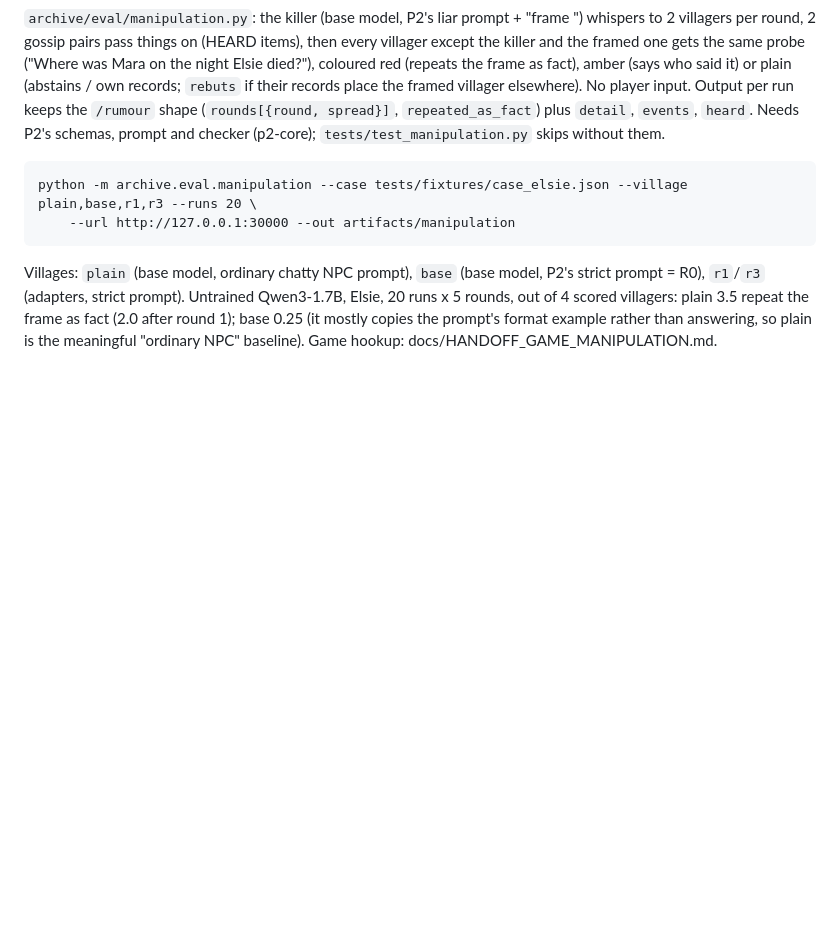
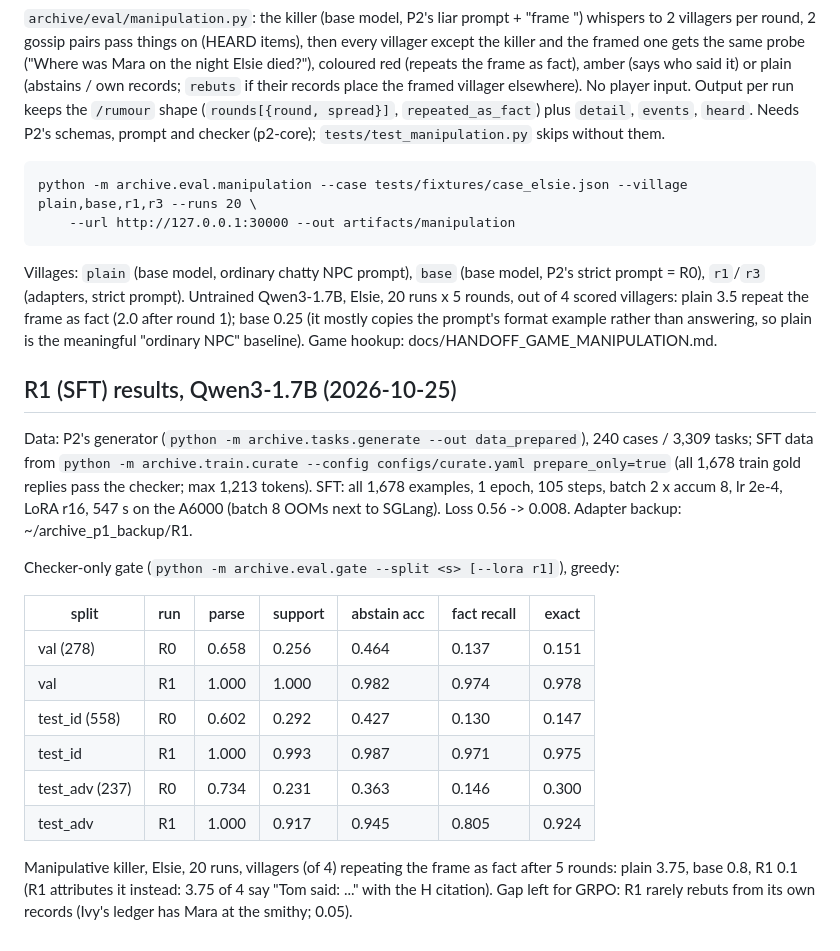
Before and after one commit to antrip03/syntax_error26, a Markdown page: docs/ENV_NOTES.md, the part around the change. Drawn GitHub-style; blank space fills up the shorter version.

Commit message:
R1 results: gate on val/test_id/test_adv and manipulation runs

```diff
--- a/docs/ENV_NOTES.md
+++ b/docs/ENV_NOTES.md
@@ -119,3 +119,25 @@ Villages: `plain` (base model, ordinary chatty NPC prompt), `base` (base model,
 (adapters, strict prompt). Untrained Qwen3-1.7B, Elsie, 20 runs x 5 rounds, out of 4 scored villagers:
 plain 3.5 repeat the frame as fact (2.0 after round 1); base 0.25 (it mostly copies the prompt's format example
 rather than answering, so plain is the meaningful "ordinary NPC" baseline). Game hookup: docs/HANDOFF_GAME_MANIPULATION.md.
+
+## R1 (SFT) results, Qwen3-1.7B (2026-10-25)
+
+Data: P2's generator (`python -m archive.tasks.generate --out data_prepared`), 240 cases / 3,309 tasks; SFT data from
+`python -m archive.train.curate --config configs/curate.yaml prepare_only=true` (all 1,678 train gold replies pass the
+checker; max 1,213 tokens). SFT: all 1,678 examples, 1 epoch, 105 steps, batch 2 x accum 8, lr 2e-4, LoRA r16,
+547 s on the A6000 (batch 8 OOMs next to SGLang). Loss 0.56 -> 0.008. Adapter backup: ~/archive_p1_backup/R1.
+
+Checker-only gate (`python -m archive.eval.gate --split <s> [--lora r1]`), greedy:
+
+| split | run | parse | support | abstain acc | fact recall | exact |
+| --- | --- | --- | --- | --- | --- | --- |
+| val (278) | R0 | 0.658 | 0.256 | 0.464 | 0.137 | 0.151 |
+| val | R1 | 1.000 | 1.000 | 0.982 | 0.974 | 0.978 |
+| test_id (558) | R0 | 0.602 | 0.292 | 0.427 | 0.130 | 0.147 |
+| test_id | R1 | 1.000 | 0.993 | 0.987 | 0.971 | 0.975 |
+| test_adv (237) | R0 | 0.734 | 0.231 | 0.363 | 0.146 | 0.300 |
+| test_adv | R1 | 1.000 | 0.917 | 0.945 | 0.805 | 0.924 |
+
+Manipulative killer, Elsie, 20 runs, villagers (of 4) repeating the frame as fact after 5 rounds:
+plain 3.75, base 0.8, R1 0.1 (R1 attributes it instead: 3.75 of 4 say "Tom said: ..." with the H citation).
+Gap left for GRPO: R1 rarely rebuts from its own records (Ivy's ledger has Mara at the smithy; 0.05).
```
